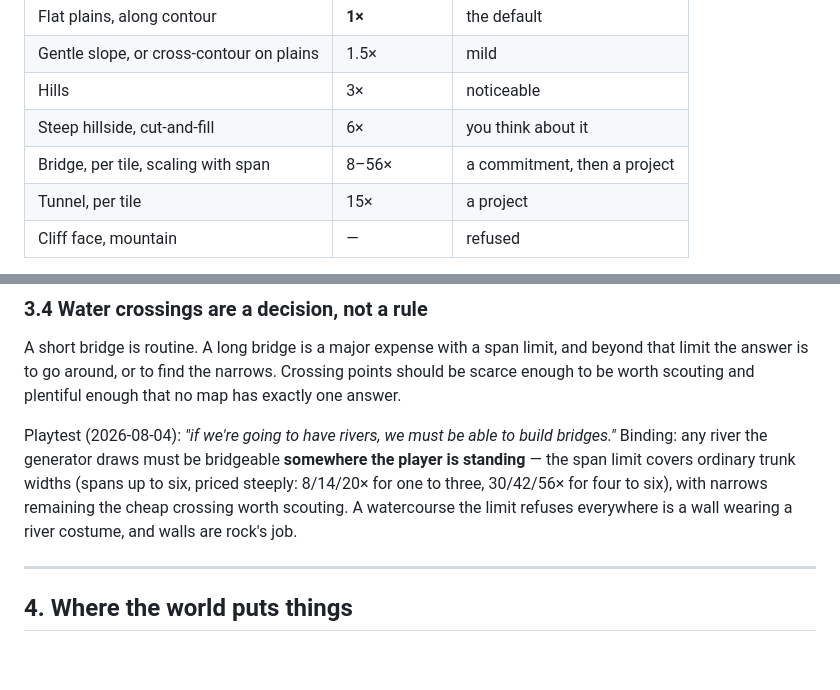
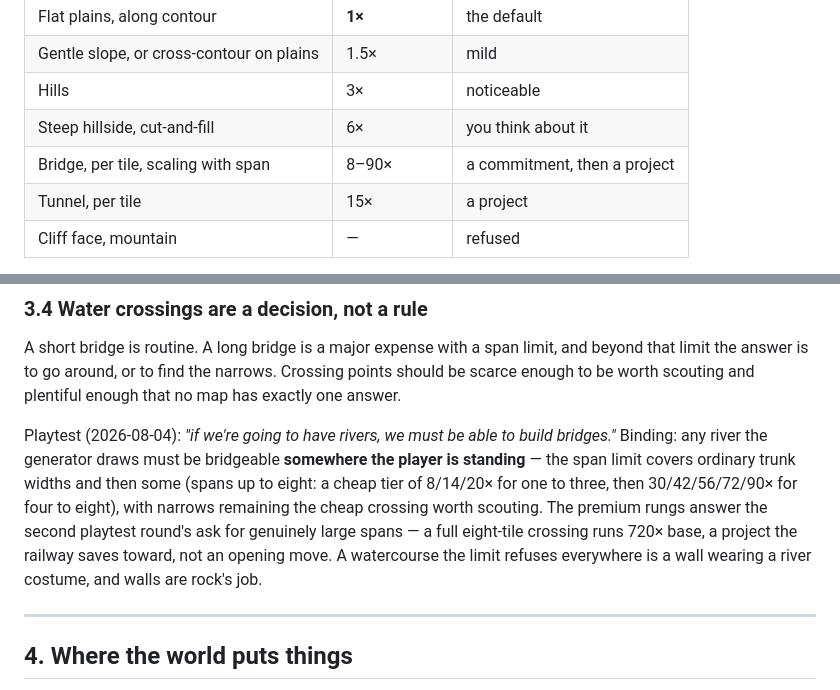
Before and after one commit to jhead/trains, a Markdown page: docs/design/02-world-and-terrain.md, 2 parts joined by grey strips. Drawn GitHub-style; blank space fills up the shorter version.

Commit message:
Catch briefs 02 and 04 up to the eight-span bridge ladder.
The second playtest round asked for genuinely large spans mid-flight,
after brief 02 had already been amended to a six-span limit. The code
shipped at eight (8/14/20/30/42/56/72/90x); the briefs now say the same,
and brief 04's example refusal names the real limit.

Co-Authored-By: Claude Fable 5 <noreply@anthropic.com>

```diff
--- a/docs/design/02-world-and-terrain.md
+++ b/docs/design/02-world-and-terrain.md
@@ -84,7 +84,7 @@ Flat cost per tile is the single change that most completely disables the routin
 | Gentle slope, or cross-contour on plains | 1.5× | mild |
 | Hills | 3× | noticeable |
 | Steep hillside, cut-and-fill | 6× | you think about it |
-| Bridge, per tile, scaling with span | 8–56× | a commitment, then a project |
+| Bridge, per tile, scaling with span | 8–90× | a commitment, then a project |
 | Tunnel, per tile | 15× | a project |
 | Cliff face, mountain | — | refused |
 
@@ -106,7 +106,7 @@ Tight curves slow trains meaningfully. A straight run is fast; a wiggly cheap ro
 
 A short bridge is routine. A long bridge is a major expense with a span limit, and beyond that limit the answer is to go around, or to find the narrows. Crossing points should be scarce enough to be worth scouting and plentiful enough that no map has exactly one answer.
 
-Playtest (2026-08-04): *"if we're going to have rivers, we must be able to build bridges."* Binding: any river the generator draws must be bridgeable **somewhere the player is standing** — the span limit covers ordinary trunk widths (spans up to six, priced steeply: 8/14/20× for one to three, 30/42/56× for four to six), with narrows remaining the cheap crossing worth scouting. A watercourse the limit refuses everywhere is a wall wearing a river costume, and walls are rock's job.
+Playtest (2026-08-04): *"if we're going to have rivers, we must be able to build bridges."* Binding: any river the generator draws must be bridgeable **somewhere the player is standing** — the span limit covers ordinary trunk widths and then some (spans up to eight: a cheap tier of 8/14/20× for one to three, then 30/42/56/72/90× for four to eight), with narrows remaining the cheap crossing worth scouting. The premium rungs answer the second playtest round's ask for genuinely large spans — a full eight-tile crossing runs 720× base, a project the railway saves toward, not an opening move. A watercourse the limit refuses everywhere is a wall wearing a river costume, and walls are rock's job.
 
 ---
 
```
Also changed, not shown: docs/design/04-building-and-tools.md (+1 -1 lines).
